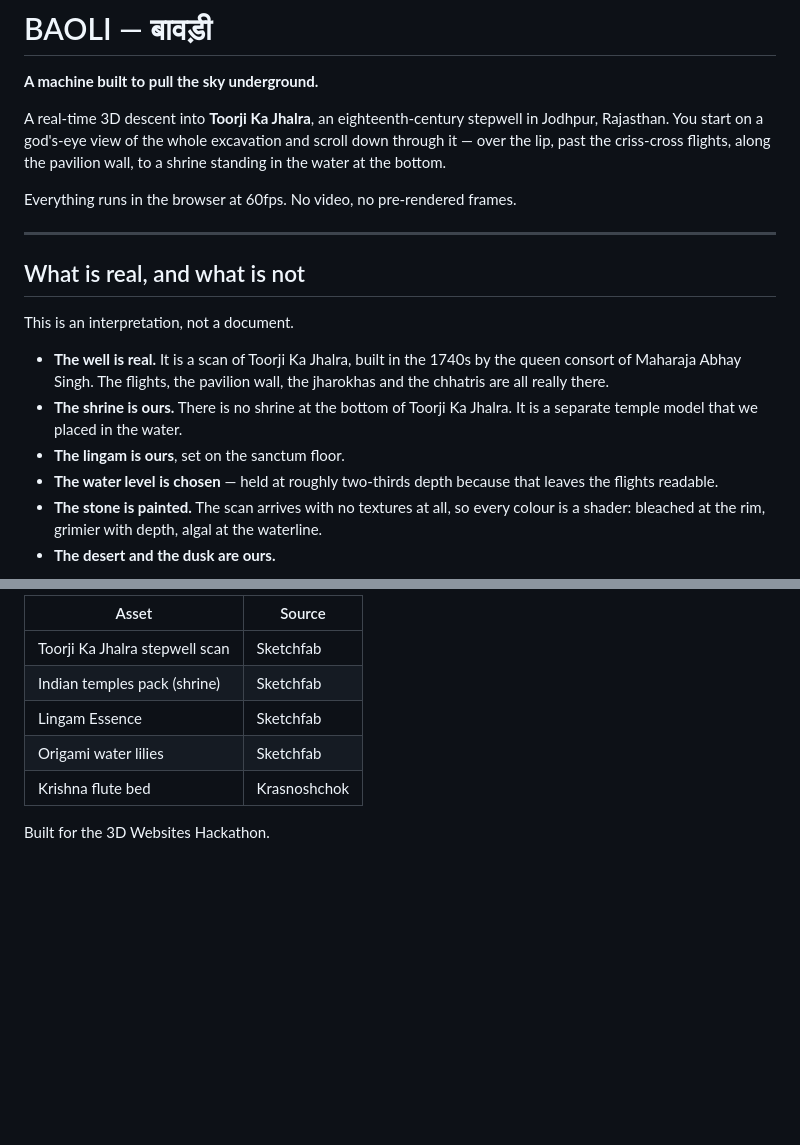
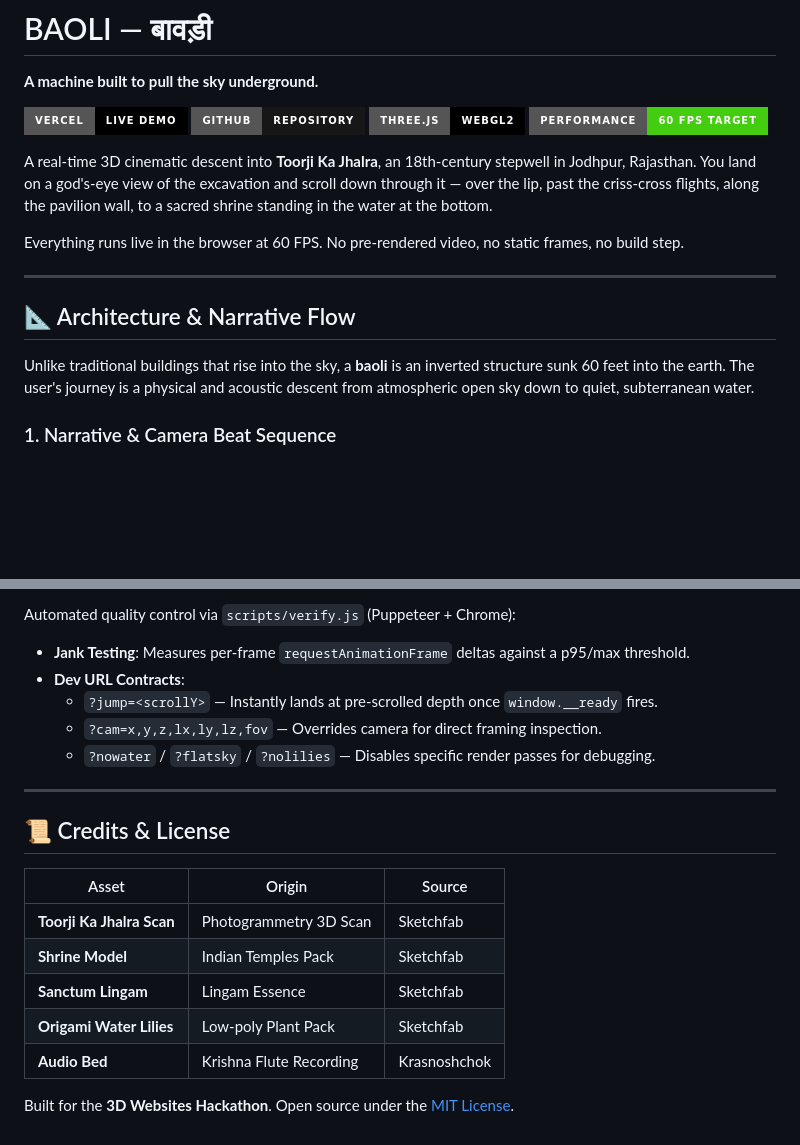
Before and after one commit to santoshcheethiralame-dot/BAOLI, a Markdown page: README.md, 2 parts joined by grey strips. GitHub-like rendering; badges without logos; blank space fills up the shorter version.

```diff
--- a/README.md
+++ b/README.md
@@ -2,29 +2,20 @@
 
 **A machine built to pull the sky underground.**
 
-A real-time 3D descent into **Toorji Ka Jhalra**, an eighteenth-century stepwell
-in Jodhpur, Rajasthan. You start on a god's-eye view of the whole excavation and
-scroll down through it — over the lip, past the criss-cross flights, along the
-pavilion wall, to a shrine standing in the water at the bottom.
+[![Live Demo](https://img.shields.io/badge/Vercel-Live_Demo-000000?style=for-the-badge&logo=vercel&logoColor=white)](https://baoli-peach.vercel.app)
+[![GitHub Repository](https://img.shields.io/badge/GitHub-Repository-181717?style=for-the-badge&logo=github&logoColor=white)](https://github.com/santoshcheethiralame-dot/BAOLI)
+[![Three.js](https://img.shields.io/badge/Three.js-WebGL2-black?style=for-the-badge&logo=three.js)](https://threejs.org/)
+[![60 FPS](https://img.shields.io/badge/Performance-60_FPS_Target-brightgreen?style=for-the-badge)](#verification--debugging)
 
-Everything runs in the browser at 60fps. No video, no pre-rendered frames.
+A real-time 3D cinematic descent into **Toorji Ka Jhalra**, an 18th-century stepwell in Jodhpur, Rajasthan. You land on a god's-eye view of the excavation and scroll down through it — over the lip, past the criss-cross flights, along the pavilion wall, to a sacred shrine standing in the water at the bottom.
+
+Everything runs live in the browser at 60 FPS. No pre-rendered video, no static frames, no build step.
 
 ---
 
-## What is real, and what is not
+## 📐 Architecture & Narrative Flow
 
-This is an interpretation, not a document.
+Unlike traditional buildings that rise into the sky, a **baoli** is an inverted structure sunk 60 feet into the earth. The user's journey is a physical and acoustic descent from atmospheric open sky down to quiet, subterranean water.
 
-- **The well is real.** It is a scan of Toorji Ka Jhalra, built in the 1740s by
-  the queen consort of Maharaja Abhay Singh. The flights, the pavilion wall, the
-  jharokhas and the chhatris are all really there.
-- **The shrine is ours.** There is no shrine at the bottom of Toorji Ka Jhalra.
-  It is a separate temple model that we placed in the water.
-- **The lingam is ours**, set on the sanctum floor.
-- **The water level is chosen** — held at roughly two-thirds depth because that
-  leaves the flights readable.
-- **The stone is painted.** The scan arrives with no textures at all, so every
-  colour is a shader: bleached at the rim, grimier with depth, algal at the
-  waterline.
-- **The desert and the dusk are ours.**
+### 1. Narrative & Camera Beat Sequence
 
@@ -97,10 +142,21 @@ Debug flags: `?cam=x,y,z,lx,ly,lz,fov` · `?nowater` · `?nochrome` · `?flatsky
 
-| Asset | Source |
-|---|---|
-| Toorji Ka Jhalra stepwell scan | Sketchfab |
-| Indian temples pack (shrine) | Sketchfab |
-| Lingam Essence | Sketchfab |
-| Origami water lilies | Sketchfab |
-| Krishna flute bed | Krasnoshchok |
+Automated quality control via `scripts/verify.js` (Puppeteer + Chrome):
+- **Jank Testing**: Measures per-frame `requestAnimationFrame` deltas against a p95/max threshold.
+- **Dev URL Contracts**:
+  - `?jump=<scrollY>` — Instantly lands at pre-scrolled depth once `window.__ready` fires.
+  - `?cam=x,y,z,lx,ly,lz,fov` — Overrides camera for direct framing inspection.
+  - `?nowater` / `?flatsky` / `?nolilies` — Disables specific render passes for debugging.
 
-Built for the 3D Websites Hackathon.
+---
+
+## 📜 Credits & License
+
+| Asset | Origin | Source |
+|---|---|---|
+| **Toorji Ka Jhalra Scan** | Photogrammetry 3D Scan | Sketchfab |
+| **Shrine Model** | Indian Temples Pack | Sketchfab |
+| **Sanctum Lingam** | Lingam Essence | Sketchfab |
+| **Origami Water Lilies** | Low-poly Plant Pack | Sketchfab |
+| **Audio Bed** | Krishna Flute Recording | Krasnoshchok |
+
+Built for the **3D Websites Hackathon**. Open source under the [MIT License](file:///c:/Users/carbo/projects/hackathons/baoli/LICENSE).
```
Also changed, not shown: other parts of README.md (+99 -45 lines).
